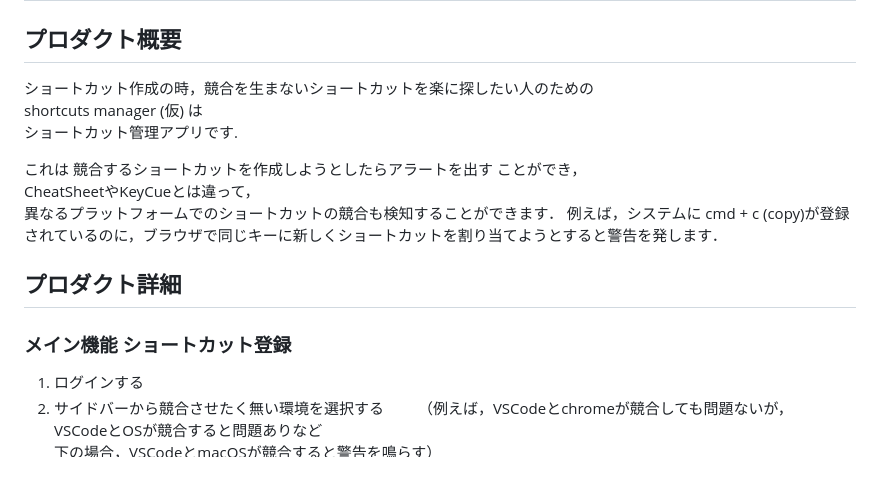
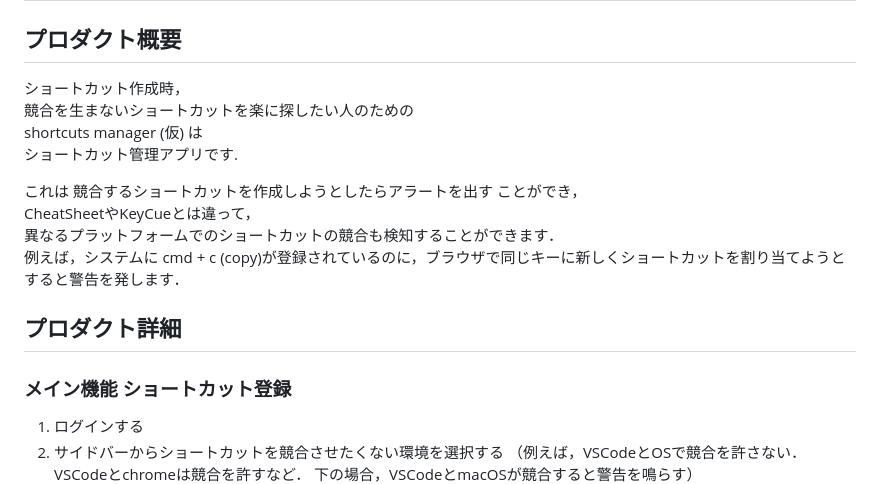
Before and after one commit to gostachan/shortcuts_manager, a Markdown page: README.md, the part around the change printed below. Rendered like a GitHub page.

```diff
--- a/README.md
+++ b/README.md
@@ -1,7 +1,8 @@
 # original product
 
 ## プロダクト概要
-ショートカット作成の時，競合を生まないショートカットを楽に探したい人のための
+ショートカット作成時，
+競合を生まないショートカットを楽に探したい人のための
 shortcuts manager (仮) は
 ショートカット管理アプリです.
 
@@ -13,9 +14,9 @@ CheatSheetやKeyCueとは違って，
 ## プロダクト詳細
 ### メイン機能 ショートカット登録
 1. ログインする
-1. サイドバーから競合させたく無い環境を選択する
-（例えば，VSCodeとchromeが競合しても問題ないが，
-VSCodeとOSが競合すると問題ありなど
+1. サイドバーからショートカットを競合させたくない環境を選択する
+（例えば，VSCodeとOSで競合を許さない．
+VSCodeとchromeは競合を許すなど．
 下の場合，VSCodeとmacOSが競合すると警告を鳴らす）
 ![main](ui_img/main0-0-1.jpg)
 1. 画面右上の十字ボタンをクリックするとモーダルウィンドウのフォームが出現する
```
Also changed, not shown: other parts of README.md (+2 -1 lines), ui_img/modal0-0-1.jpg.
